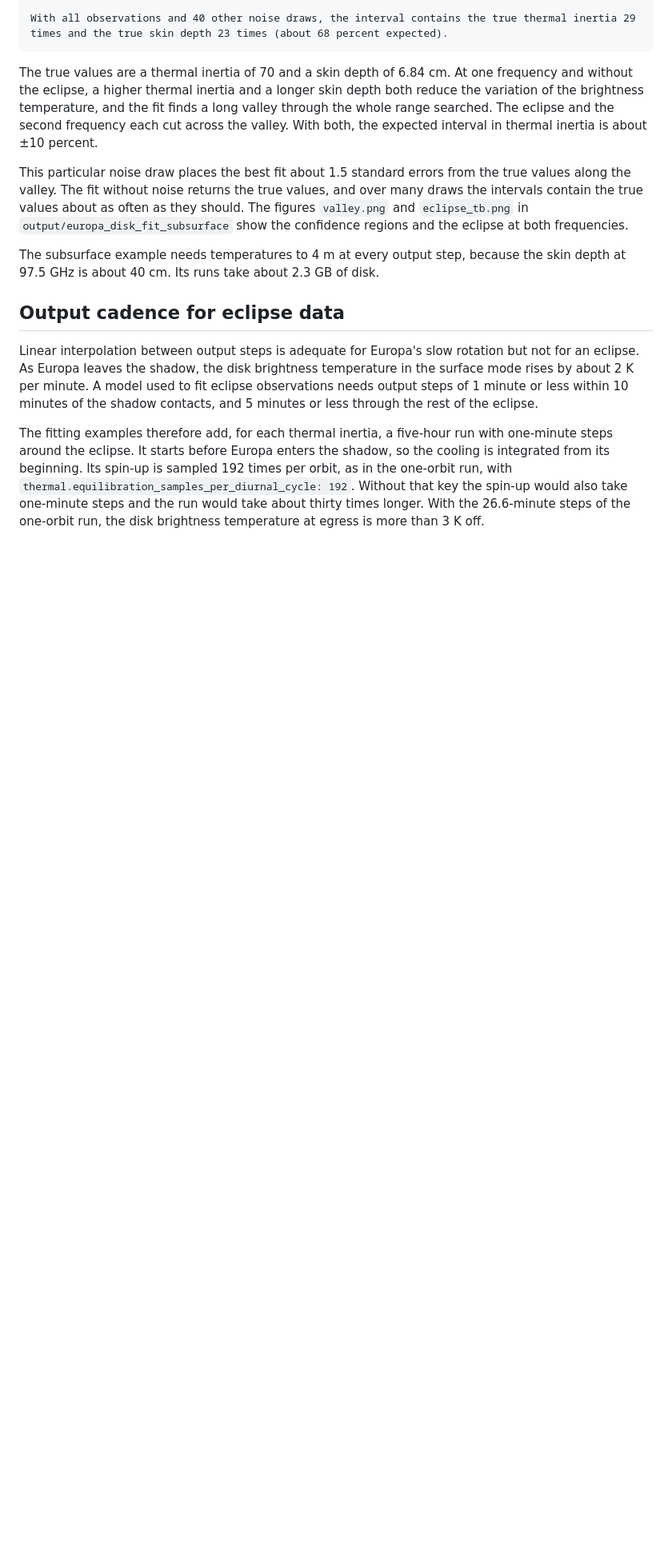
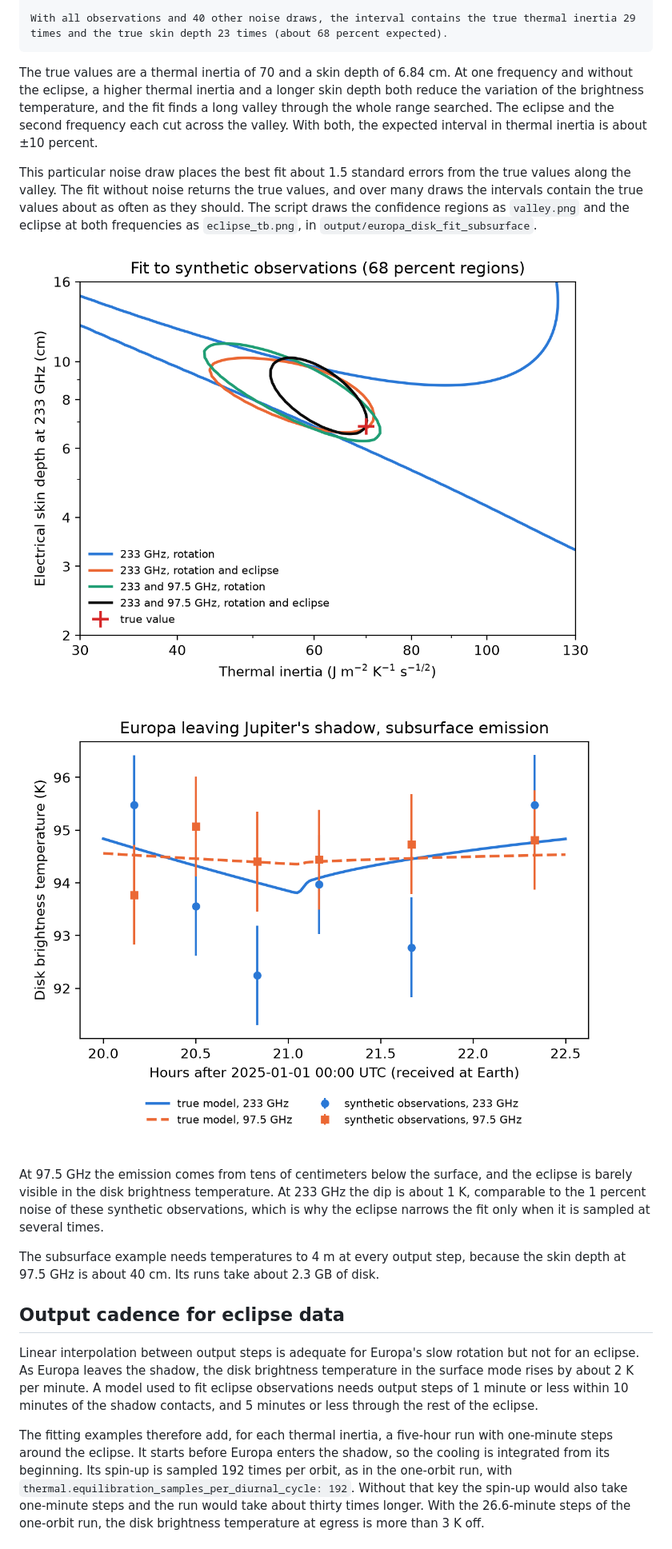
Before and after one commit to phayne/ptm3d, a Markdown page: docs/tutorials/07_observing_europa.md, the part around one of its changes. Shown at 80% size. Rendered like a GitHub page; pictures changed too: docs/tutorials/images/07_fit_subsurface_eclipse.png (added), docs/tutorials/images/07_fit_subsurface_valley.png (added); blank space fills up the shorter version.

Commit message:
docs(tutorial 7): the visible disk and depth profiles at two observation times; fit figures
Co-Authored-By: Claude Opus 5.5 <noreply@anthropic.com>

```diff
--- a/docs/tutorials/07_observing_europa.md
+++ b/docs/tutorials/07_observing_europa.md
@@ -270,9 +342,18 @@ interval in thermal inertia is about ±10 percent.
 
 This particular noise draw places the best fit about 1.5 standard errors from the true values
 along the valley. The fit without noise returns the true values, and over many draws the
-intervals contain the true values about as often as they should. The figures `valley.png` and
-`eclipse_tb.png` in `output/europa_disk_fit_subsurface` show the confidence regions and the
-eclipse at both frequencies.
+intervals contain the true values about as often as they should. The script draws the
+confidence regions as `valley.png` and the eclipse at both frequencies as `eclipse_tb.png`, in
+`output/europa_disk_fit_subsurface`.
+
+![Confidence regions for thermal inertia and the electrical skin depth at 233 GHz](images/07_fit_subsurface_valley.png)
+
+![Disk brightness temperature in the subsurface mode at 233 and 97.5 GHz as Europa leaves Jupiter's shadow](images/07_fit_subsurface_eclipse.png)
+
+At 97.5 GHz the emission comes from tens of centimeters below the surface, and the eclipse is
+barely visible in the disk brightness temperature. At 233 GHz the dip is about 1 K, comparable
+to the 1 percent noise of these synthetic observations, which is why the eclipse narrows the
+fit only when it is sampled at several times.
 
 The subsurface example needs temperatures to 4 m at every output step, because the skin depth at
 97.5 GHz is about 40 cm. Its runs take about 2.3 GB of disk.
```
Also changed, not shown: other parts of docs/tutorials/07_observing_europa.md (+72 -0 lines), docs/tutorials/images/07_disk_center_profiles.png (added), docs/tutorials/images/07_europa_disk_snapshots.png (added), docs/tutorials/images/07_fit_surface_chi2.png (added), docs/tutorials/images/07_fit_surface_eclipse.png (added).
